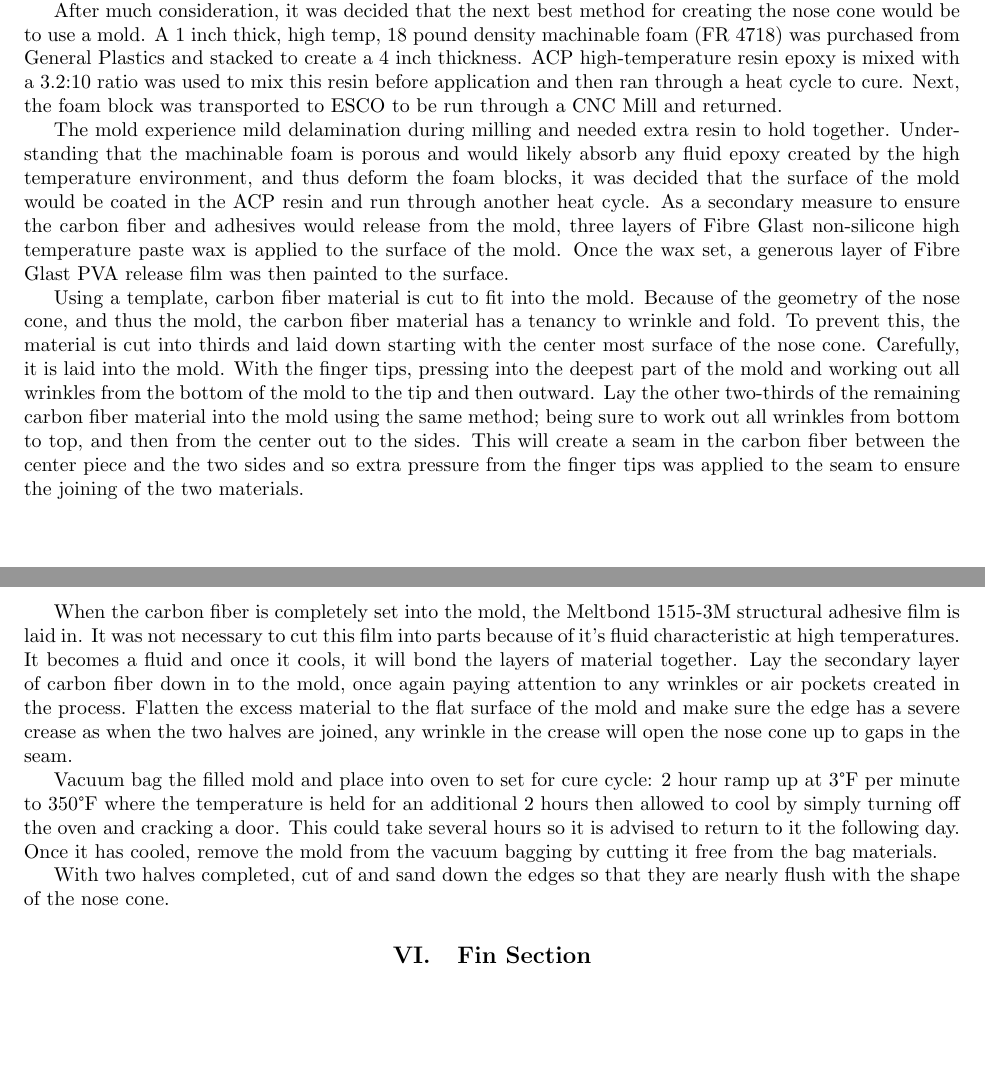
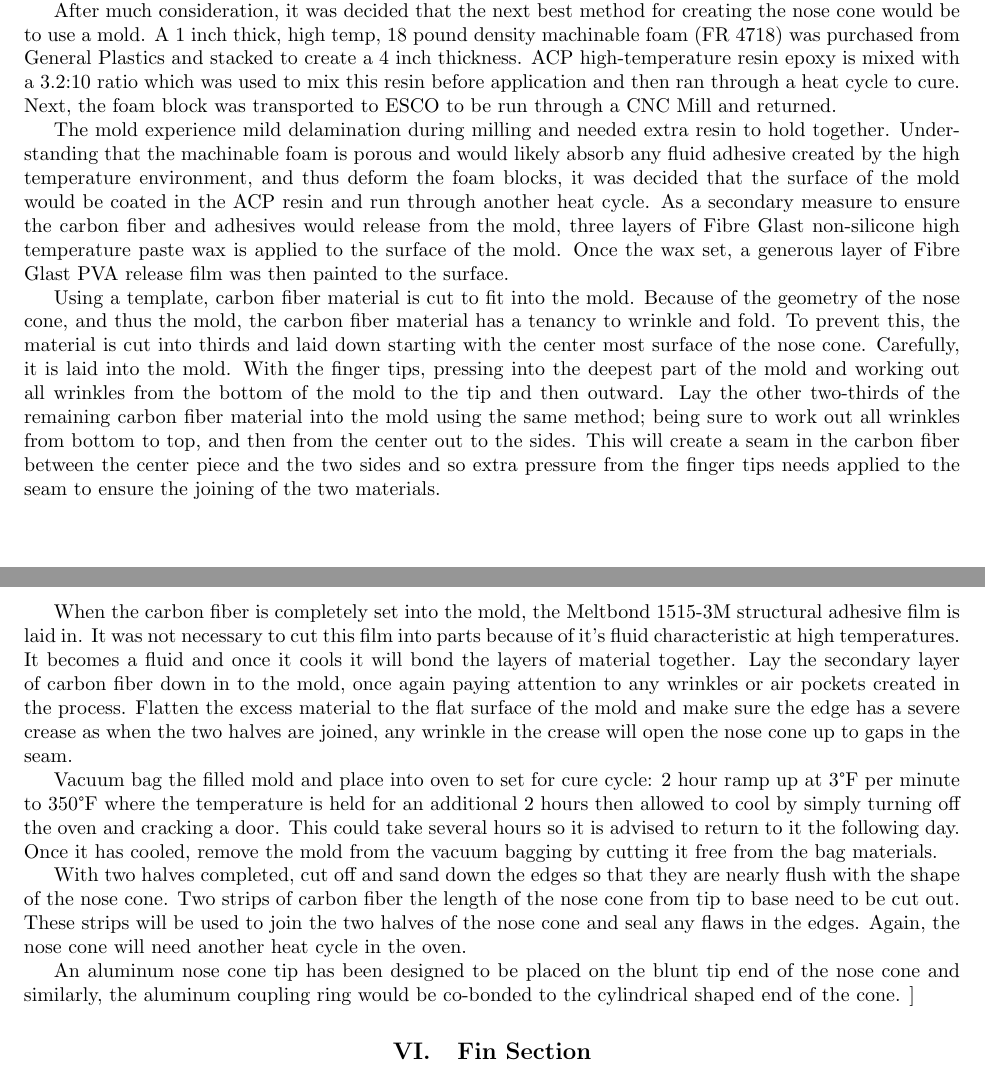
Before and after one commit to psas/lv3.0-airframe, a LaTeX paper (doc/paper/LV3_AIAA.tex): two parts of pages 2 and 3 of 3, joined at a grey line, cut so that both start at the same text. Compiled offline with pdfLaTeX.

Commit message:
further editing to nose cone section

```diff
--- a/doc/paper/LV3_AIAA.tex
+++ b/doc/paper/LV3_AIAA.tex
@@ -86,17 +87,19 @@ While easy and durable, this does not fully take advantage of their materials.
 \section{Nose Cone}
 To make the nose cone would take significant research into materials and ingenuity. The pre-impregnated carbon fiber material donated to us is a material with a 350 degree Fahrenheit cure cycle. Thus every element used henceforth must survive the same temperature. The initial manufacturing process involved a mandrel and the same procedure as the cylindrical modules. Machine Sciences agreed to donate the material and machine time to create this for PSAS however, lead time prevented them from delivering this to us in the time frame necessary for launch.
 
-After much consideration, it was decided that the next best method for creating the nose cone would be to use a mold. A 1 inch thick, high temp, 18 pound density machinable foam (FR 4718) was purchased from General Plastics and stacked to create a 4 inch thickness. ACP high-temperature resin epoxy is mixed with a 3.2:10 ratio was used to mix this resin before application and then ran through a heat cycle to cure. Next, the foam block was transported to ESCO to be run through a CNC Mill and returned.
+After much consideration, it was decided that the next best method for creating the nose cone would be to use a mold. A 1 inch thick, high temp, 18 pound density machinable foam (FR 4718) was purchased from General Plastics and stacked to create a 4 inch thickness. ACP high-temperature resin epoxy is mixed with a 3.2:10 ratio which was used to mix this resin before application and then ran through a heat cycle to cure. Next, the foam block was transported to ESCO to be run through a CNC Mill and returned.
 
-The mold experience mild delamination during milling and needed extra resin to hold together. Understanding that the machinable foam is porous and would likely absorb any fluid epoxy created by the high temperature environment, and thus deform the foam blocks, it was decided that the surface of the mold would be coated in the ACP resin and run through another heat cycle. As a secondary measure to ensure the carbon fiber and adhesives would release from the mold, three layers of Fibre Glast non-silicone high temperature paste wax is applied to the surface of the mold. Once the wax set, a generous layer of Fibre Glast PVA release film was then painted to the surface.
+The mold experience mild delamination during milling and needed extra resin to hold together. Understanding that the machinable foam is porous and would likely absorb any fluid adhesive created by the high temperature environment, and thus deform the foam blocks, it was decided that the surface of the mold would be coated in the ACP resin and run through another heat cycle. As a secondary measure to ensure the carbon fiber and adhesives would release from the mold, three layers of Fibre Glast non-silicone high temperature paste wax is applied to the surface of the mold. Once the wax set, a generous layer of Fibre Glast PVA release film was then painted to the surface.
 
-Using a template, carbon fiber material is cut to fit into the mold. Because of the geometry of the nose cone, and thus the mold, the carbon fiber material has a tenancy to wrinkle and fold. To prevent this, the material is cut into thirds and laid down starting with the center most surface of the nose cone. Carefully, it is laid into the mold. With the finger tips, pressing into the deepest part of the mold and working out all wrinkles from the bottom of the mold to the tip and then outward. Lay the other two-thirds of the remaining carbon fiber material into the mold using the same method; being sure to work out all wrinkles from bottom to top, and then from the center out to the sides. This will create a seam in the carbon fiber between the center piece and the two sides and so extra pressure from the finger tips was applied to the seam to ensure the joining of the two materials.
+Using a template, carbon fiber material is cut to fit into the mold. Because of the geometry of the nose cone, and thus the mold, the carbon fiber material has a tenancy to wrinkle and fold. To prevent this, the material is cut into thirds and laid down starting with the center most surface of the nose cone. Carefully, it is laid into the mold. With the finger tips, pressing into the deepest part of the mold and working out all wrinkles from the bottom of the mold to the tip and then outward. Lay the other two-thirds of the remaining carbon fiber material into the mold using the same method; being sure to work out all wrinkles from bottom to top, and then from the center out to the sides. This will create a seam in the carbon fiber between the center piece and the two sides and so extra pressure from the finger tips needs applied to the seam to ensure the joining of the two materials.
 
-When the carbon fiber is completely set into the mold, the Meltbond 1515-3M structural adhesive film is laid in. It was not necessary to cut this film into parts because of it's fluid characteristic at high temperatures. It becomes a fluid and once it cools, it will bond the layers of material together. Lay the secondary layer of carbon fiber down in to the mold, once again paying attention to any wrinkles or air pockets created in the process. Flatten the excess material to the flat surface of the mold and make sure the edge has a severe crease as when the two halves are joined, any wrinkle in the crease will open the nose cone up to gaps in the seam.
+When the carbon fiber is completely set into the mold, the Meltbond 1515-3M structural adhesive film is laid in. It was not necessary to cut this film into parts because of it's fluid characteristic at high temperatures. It becomes a fluid and once it cools it will bond the layers of material together. Lay the secondary layer of carbon fiber down in to the mold, once again paying attention to any wrinkles or air pockets created in the process. Flatten the excess material to the flat surface of the mold and make sure the edge has a severe crease as when the two halves are joined, any wrinkle in the crease will open the nose cone up to gaps in the seam.
 
 Vacuum bag the filled mold and place into oven to set for cure cycle: 2 hour ramp up at 3°F per minute to 350°F where the temperature is held for an additional 2 hours then allowed to cool by simply turning off the oven and cracking a door. This could take several hours so it is advised to return to it the following day. Once it has cooled, remove the mold from the vacuum bagging by cutting it free from the bag materials.
 
-With two halves completed, cut of and sand down the edges so that they are nearly flush with the shape of the nose cone.
+With two halves completed, cut off and sand down the edges so that they are nearly flush with the shape of the nose cone. Two strips of carbon fiber the length of the nose cone from tip to base need to be cut out. These strips will be used to join the two halves of the nose cone and seal any flaws in the edges. Again, the nose cone will need another heat cycle in the oven.
+
+An aluminum nose cone tip has been designed to be placed on the blunt tip end of the nose cone and similarly, the aluminum coupling ring would be co-bonded to the cylindrical shaped end of the cone. ]
 
 \section{Fin Section}
 \end{document}
```
Also changed, not shown: doc/paper/LV3_AIAA.tex (1 more changed lines).
